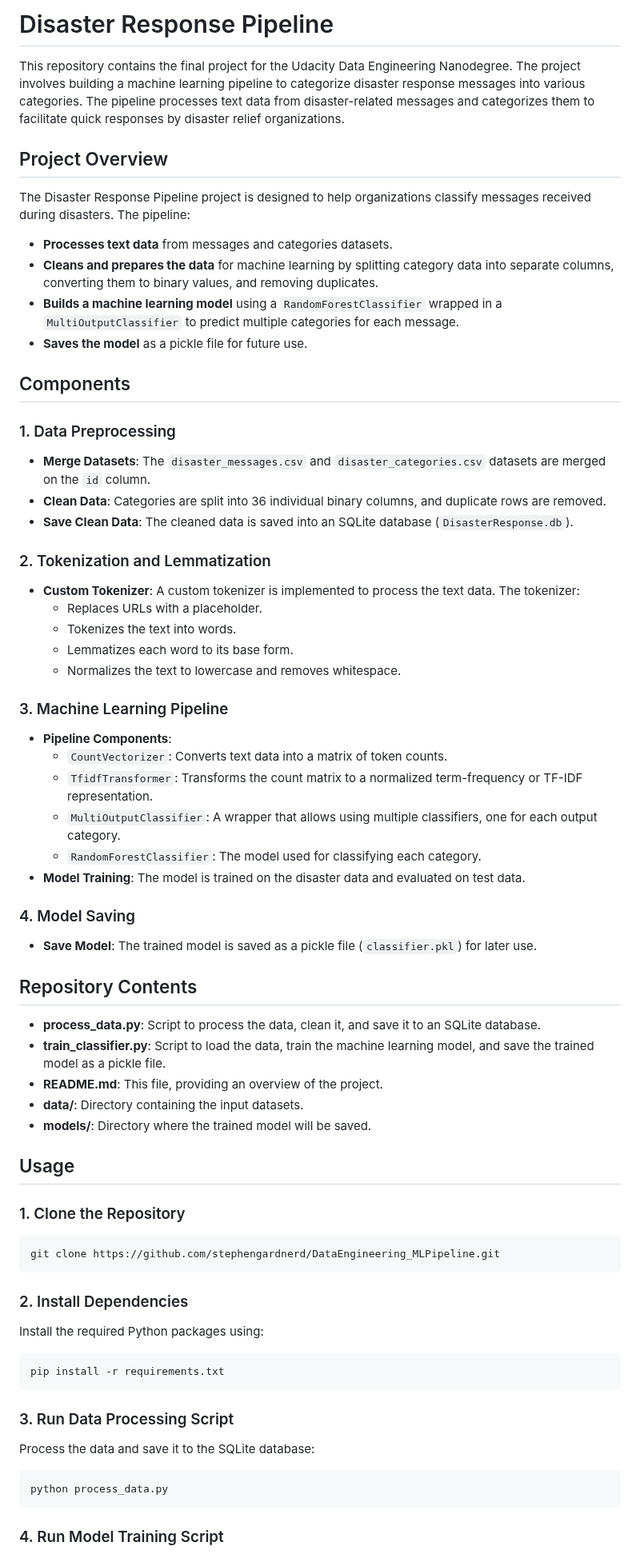
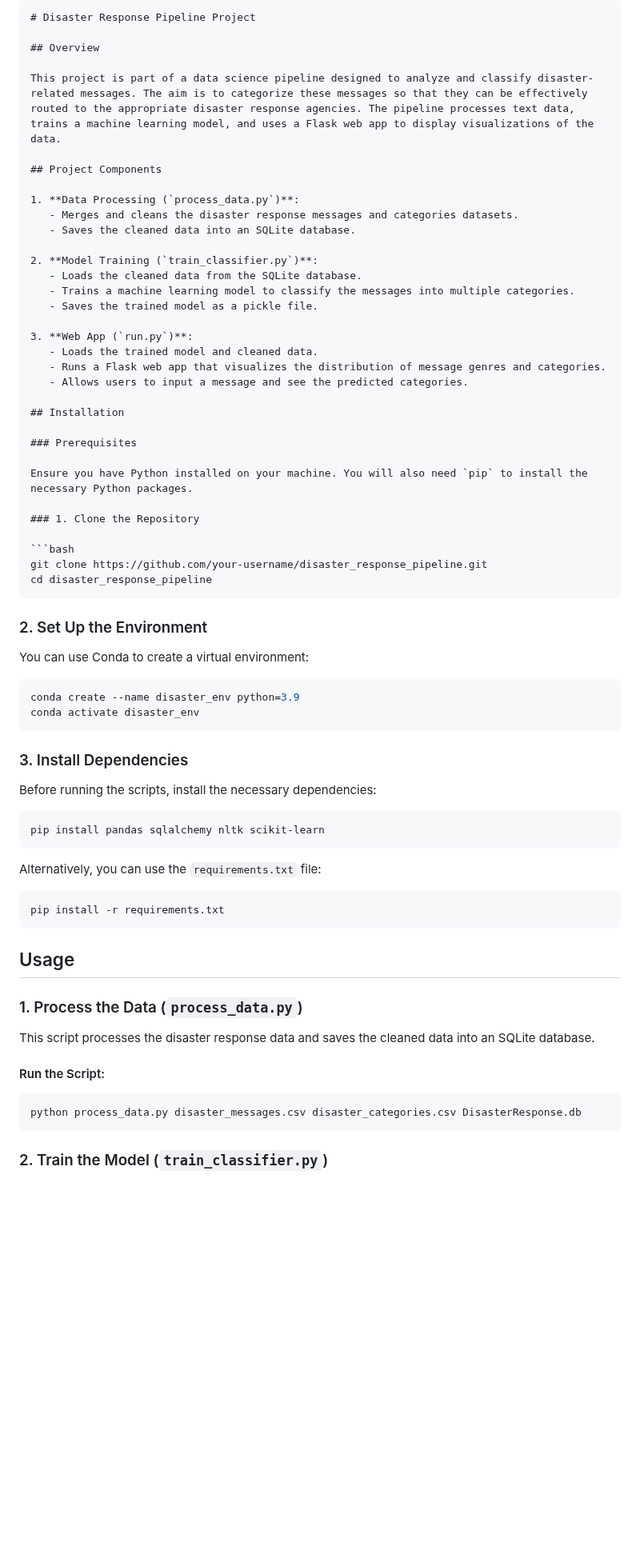
Before and after one commit to stephengardnerd/DataEngineering_MLPipeline, a Markdown page: README.md, the part around one of its changes. Shown at 80% size. Rendered like a GitHub page; blank space fills up the shorter version.

````diff
--- a/README.md
+++ b/README.md
@@ -1,75 +1,73 @@
-# Disaster Response Pipeline
+```markdown
+# Disaster Response Pipeline Project
 
-This repository contains the final project for the Udacity Data Engineering Nanodegree. The project involves building a machine learning pipeline to categorize disaster response messages into various categories. The pipeline processes text data from disaster-related messages and categorizes them to facilitate quick responses by disaster relief organizations.
+## Overview
 
-## Project Overview
+This project is part of a data science pipeline designed to analyze and classify disaster-related messages. The aim is to categorize these messages so that they can be effectively routed to the appropriate disaster response agencies. The pipeline processes text data, trains a machine learning model, and uses a Flask web app to display visualizations of the data.
 
-The Disaster Response Pipeline project is designed to help organizations classify messages received during disasters. The pipeline:
-- **Processes text data** from messages and categories datasets.
-- **Cleans and prepares the data** for machine learning by splitting category data into separate columns, converting them to binary values, and removing duplicates.
-- **Builds a machine learning model** using a `RandomForestClassifier` wrapped in a `MultiOutputClassifier` to predict multiple categories for each message.
-- **Saves the model** as a pickle file for future use.
+## Project Components
 
-## Components
+1. **Data Processing (`process_data.py`)**:
+   - Merges and cleans the disaster response messages and categories datasets.
+   - Saves the cleaned data into an SQLite database.
 
-### 1. Data Preprocessing
+2. **Model Training (`train_classifier.py`)**:
+   - Loads the cleaned data from the SQLite database.
+   - Trains a machine learning model to classify the messages into multiple categories.
+   - Saves the trained model as a pickle file.
 
-- **Merge Datasets**: The `disaster_messages.csv` and `disaster_categories.csv` datasets are merged on the `id` column.
-- **Clean Data**: Categories are split into 36 individual binary columns, and duplicate rows are removed.
-- **Save Clean Data**: The cleaned data is saved into an SQLite database (`DisasterResponse.db`).
+3. **Web App (`run.py`)**:
+   - Loads the trained model and cleaned data.
+   - Runs a Flask web app that visualizes the distribution of message genres and categories.
+   - Allows users to input a message and see the predicted categories.
 
-### 2. Tokenization and Lemmatization
+## Installation
 
-- **Custom Tokenizer**: A custom tokenizer is implemented to process the text data. The tokenizer:
-  - Replaces URLs with a placeholder.
-  - Tokenizes the text into words.
-  - Lemmatizes each word to its base form.
-  - Normalizes the text to lowercase and removes whitespace.
+### Prerequisites
 
-### 3. Machine Learning Pipeline
-
-- **Pipeline Components**:
-  - `CountVectorizer`: Converts text data into a matrix of token counts.
-  - `TfidfTransformer`: Transforms the count matrix to a normalized term-frequency or TF-IDF representation.
-  - `MultiOutputClassifier`: A wrapper that allows using multiple classifiers, one for each output category.
-  - `RandomForestClassifier`: The model used for classifying each category.
-- **Model Training**: The model is trained on the disaster data and evaluated on test data.
-
-### 4. Model Saving
-
-- **Save Model**: The trained model is saved as a pickle file (`classifier.pkl`) for later use.
-
-## Repository Contents
-
-- **process_data.py**: Script to process the data, clean it, and save it to an SQLite database.
-- **train_classifier.py**: Script to load the data, train the machine learning model, and save the trained model as a pickle file.
-- **README.md**: This file, providing an overview of the project.
-- **data/**: Directory containing the input datasets.
-- **models/**: Directory where the trained model will be saved.
-
-## Usage
+Ensure you have Python installed on your machine. You will also need `pip` to install the necessary Python packages.
 
 ### 1. Clone the Repository
 
 ```bash
-git clone https://github.com/stephengardnerd/DataEngineering_MLPipeline.git
+git clone https://github.com/your-username/disaster_response_pipeline.git
+cd disaster_response_pipeline
 ```
 
-### 2. Install Dependencies
+### 2. Set Up the Environment
 
-Install the required Python packages using:
+You can use Conda to create a virtual environment:
+
+```bash
+conda create --name disaster_env python=3.9
+conda activate disaster_env
+```
+
+### 3. Install Dependencies
+
+Before running the scripts, install the necessary dependencies:
+
+```bash
+pip install pandas sqlalchemy nltk scikit-learn
+```
+
+Alternatively, you can use the `requirements.txt` file:
 
 ```bash
 pip install -r requirements.txt
 ```
 
-### 3. Run Data Processing Script
+## Usage
 
-Process the data and save it to the SQLite database:
+### 1. Process the Data (`process_data.py`)
+
+This script processes the disaster response data and saves the cleaned data into an SQLite database.
+
+#### Run the Script:
 
 ```bash
-python process_data.py
+python process_data.py disaster_messages.csv disaster_categories.csv DisasterResponse.db
 ```
 
-### 4. Run Model Training Script
+### 2. Train the Model (`train_classifier.py`)
 
````
Also changed, not shown: other parts of README.md (+54 -6 lines).
